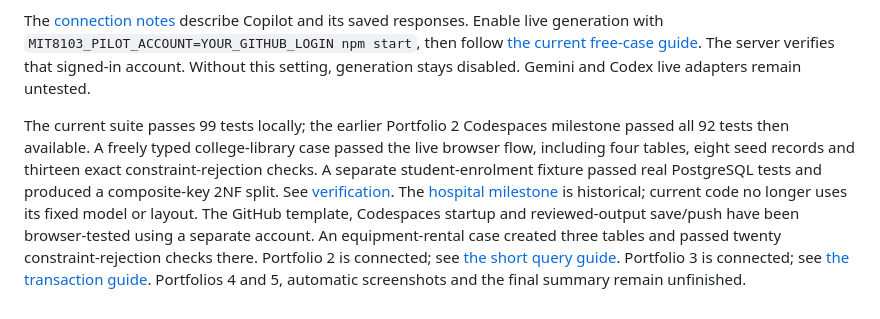
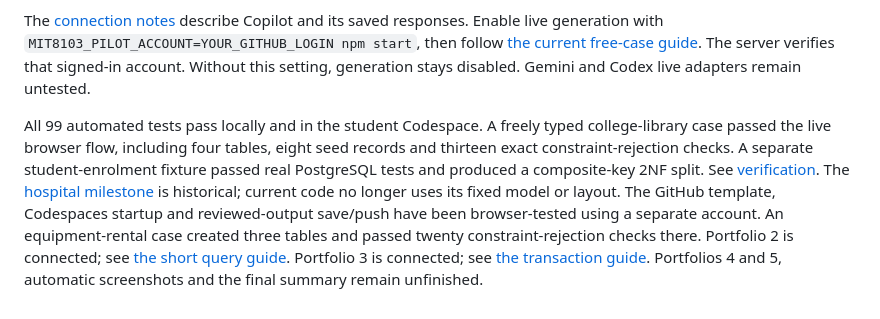
Before and after one commit to arizonal2014/MIT8103_Portfolio_Generator, a Markdown page: README.md, the part around the change. Rendered like a GitHub page.

Commit message:
Record verified Portfolio 3 Codespaces results and evidence

```diff
--- a/README.md
+++ b/README.md
@@ -48,4 +48,4 @@ Select a tool and click **Check selected tool locally**. This only looks for its
 
 The [connection notes](Provider_Connections.md) describe Copilot and its saved responses. Enable live generation with `MIT8103_PILOT_ACCOUNT=YOUR_GITHUB_LOGIN npm start`, then follow [the current free-case guide](Free_Case_Workflow.md). The server verifies that signed-in account. Without this setting, generation stays disabled. Gemini and Codex live adapters remain untested.
 
-The current suite passes 99 tests locally; the earlier Portfolio 2 Codespaces milestone passed all 92 tests then available. A freely typed college-library case passed the live browser flow, including four tables, eight seed records and thirteen exact constraint-rejection checks. A separate student-enrolment fixture passed real PostgreSQL tests and produced a composite-key 2NF split. See [verification](Verification.md). The [hospital milestone](Design_Artifacts.md) is historical; current code no longer uses its fixed model or layout. The GitHub template, Codespaces startup and reviewed-output save/push have been browser-tested using a separate account. An equipment-rental case created three tables and passed twenty constraint-rejection checks there. Portfolio 2 is connected; see [the short query guide](Portfolio_2.md). Portfolio 3 is connected; see [the transaction guide](Portfolio_3.md). Portfolios 4 and 5, automatic screenshots and the final summary remain unfinished.
+All 99 automated tests pass locally and in the student Codespace. A freely typed college-library case passed the live browser flow, including four tables, eight seed records and thirteen exact constraint-rejection checks. A separate student-enrolment fixture passed real PostgreSQL tests and produced a composite-key 2NF split. See [verification](Verification.md). The [hospital milestone](Design_Artifacts.md) is historical; current code no longer uses its fixed model or layout. The GitHub template, Codespaces startup and reviewed-output save/push have been browser-tested using a separate account. An equipment-rental case created three tables and passed twenty constraint-rejection checks there. Portfolio 2 is connected; see [the short query guide](Portfolio_2.md). Portfolio 3 is connected; see [the transaction guide](Portfolio_3.md). Portfolios 4 and 5, automatic screenshots and the final summary remain unfinished.
```
Also changed, not shown: Verification.md (+24 -2 lines), verification/Cole_Jamie_000456_P3_CommitRollback.jpg (added), verification/Cole_Jamie_000456_P3_ConcurrencyComparison.jpg (added).
